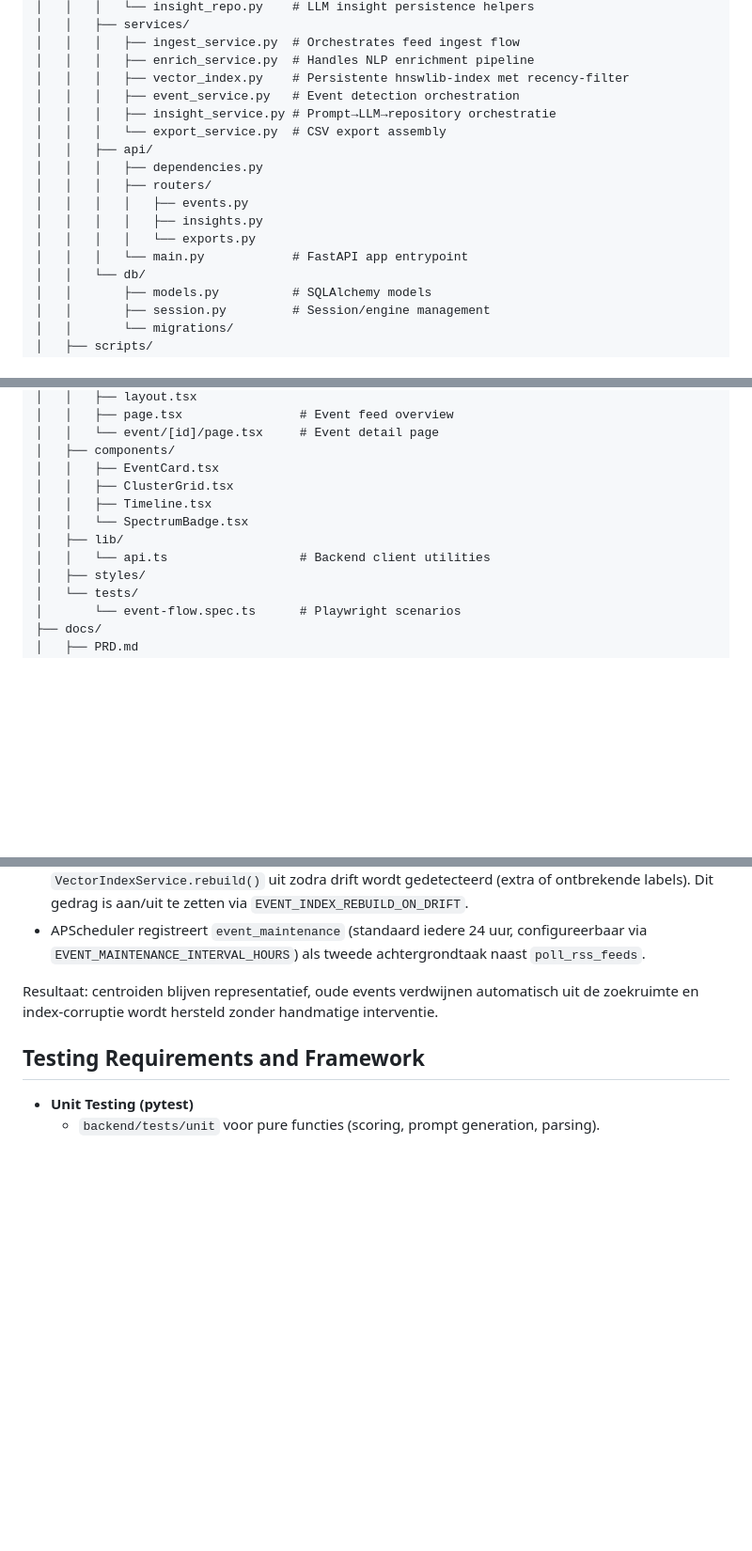
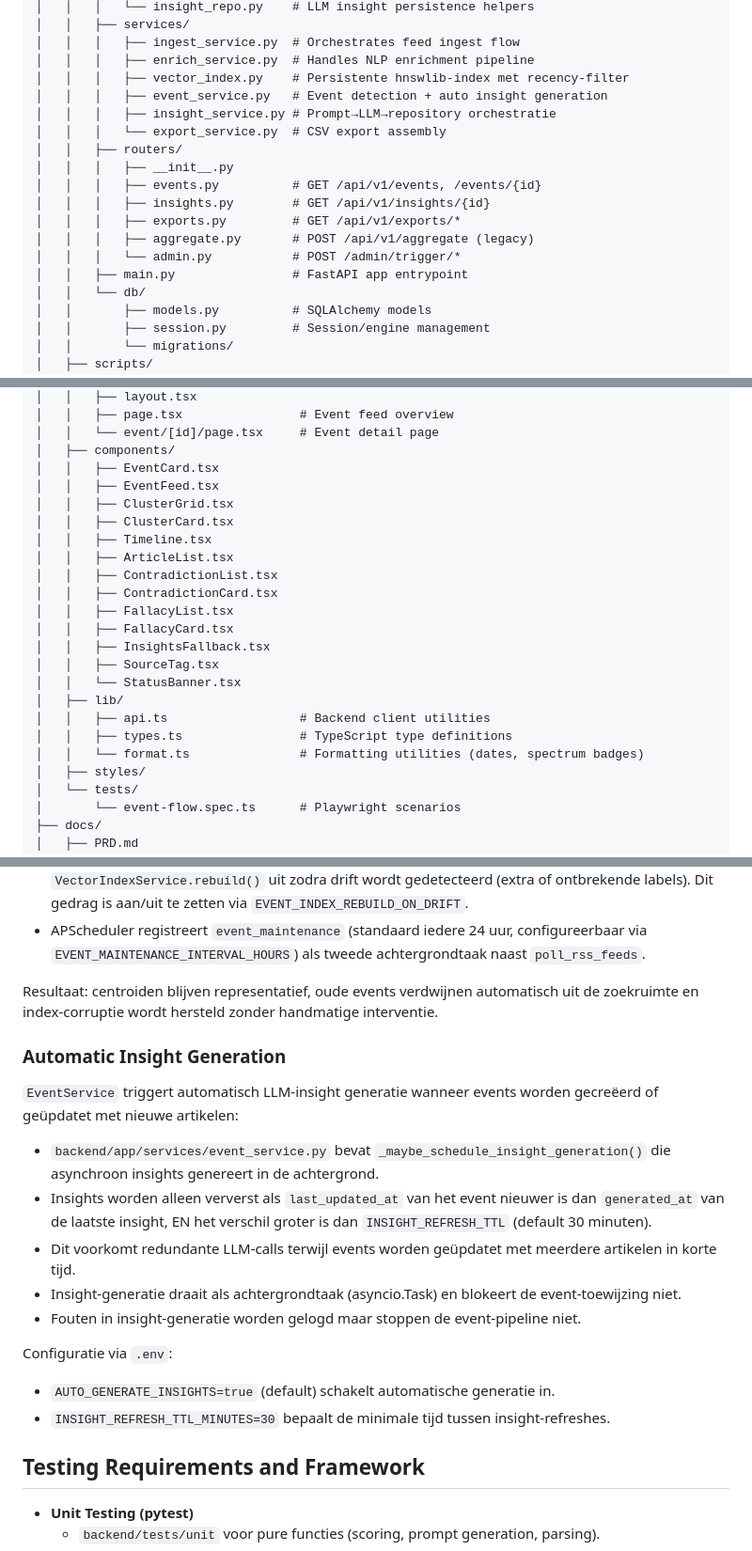
Before and after one commit to VibeThrifter/news-aggregator, a Markdown page: docs/architecture.md, 3 parts joined by grey strips. Shown at 94% size. Rendered like a GitHub page; blank space fills up the shorter version.

```diff
--- a/docs/architecture.md
+++ b/docs/architecture.md
@@ -366,16 +368,17 @@ sequenceDiagram
 │   │   │   ├── ingest_service.py  # Orchestrates feed ingest flow
 │   │   │   ├── enrich_service.py  # Handles NLP enrichment pipeline
 │   │   │   ├── vector_index.py    # Persistente hnswlib-index met recency-filter
-│   │   │   ├── event_service.py   # Event detection orchestration
+│   │   │   ├── event_service.py   # Event detection + auto insight generation
 │   │   │   ├── insight_service.py # Prompt→LLM→repository orchestratie
 │   │   │   └── export_service.py  # CSV export assembly
-│   │   ├── api/
-│   │   │   ├── dependencies.py
-│   │   │   ├── routers/
-│   │   │   │   ├── events.py
-│   │   │   │   ├── insights.py
-│   │   │   │   └── exports.py
-│   │   │   └── main.py            # FastAPI app entrypoint
+│   │   ├── routers/
+│   │   │   ├── __init__.py
+│   │   │   ├── events.py          # GET /api/v1/events, /events/{id}
+│   │   │   ├── insights.py        # GET /api/v1/insights/{id}
+│   │   │   ├── exports.py         # GET /api/v1/exports/*
+│   │   │   ├── aggregate.py       # POST /api/v1/aggregate (legacy)
+│   │   │   └── admin.py           # POST /admin/trigger/*
+│   │   ├── main.py                # FastAPI app entrypoint
 │   │   └── db/
 │   │       ├── models.py          # SQLAlchemy models
 │   │       ├── session.py         # Session/engine management
@@ -396,11 +399,22 @@ sequenceDiagram
 │   │   └── event/[id]/page.tsx     # Event detail page
 │   ├── components/
 │   │   ├── EventCard.tsx
+│   │   ├── EventFeed.tsx
 │   │   ├── ClusterGrid.tsx
+│   │   ├── ClusterCard.tsx
 │   │   ├── Timeline.tsx
-│   │   └── SpectrumBadge.tsx
+│   │   ├── ArticleList.tsx
+│   │   ├── ContradictionList.tsx
+│   │   ├── ContradictionCard.tsx
+│   │   ├── FallacyList.tsx
+│   │   ├── FallacyCard.tsx
+│   │   ├── InsightsFallback.tsx
+│   │   ├── SourceTag.tsx
+│   │   └── StatusBanner.tsx
 │   ├── lib/
-│   │   └── api.ts                  # Backend client utilities
+│   │   ├── api.ts                  # Backend client utilities
+│   │   ├── types.ts                # TypeScript type definitions
+│   │   └── format.ts               # Formatting utilities (dates, spectrum badges)
 │   ├── styles/
 │   └── tests/
 │       └── event-flow.spec.ts      # Playwright scenarios
@@ -472,6 +486,20 @@ Een aparte onderhoudsservice bewaakt de kwaliteit van events en de vectorindex:
 - APScheduler registreert `event_maintenance` (standaard iedere 24 uur, configureerbaar via `EVENT_MAINTENANCE_INTERVAL_HOURS`) als tweede achtergrondtaak naast `poll_rss_feeds`.
 
 Resultaat: centroiden blijven representatief, oude events verdwijnen automatisch uit de zoekruimte en index-corruptie wordt hersteld zonder handmatige interventie.
+
+### Automatic Insight Generation
+
+`EventService` triggert automatisch LLM-insight generatie wanneer events worden gecreëerd of geüpdatet met nieuwe artikelen:
+
+- `backend/app/services/event_service.py` bevat `_maybe_schedule_insight_generation()` die asynchroon insights genereert in de achtergrond.
+- Insights worden alleen ververst als `last_updated_at` van het event nieuwer is dan `generated_at` van de laatste insight, EN het verschil groter is dan `INSIGHT_REFRESH_TTL` (default 30 minuten).
+- Dit voorkomt redundante LLM-calls terwijl events worden geüpdatet met meerdere artikelen in korte tijd.
+- Insight-generatie draait als achtergrondtaak (asyncio.Task) en blokeert de event-toewijzing niet.
+- Fouten in insight-generatie worden gelogd maar stoppen de event-pipeline niet.
+
+Configuratie via `.env`:
+- `AUTO_GENERATE_INSIGHTS=true` (default) schakelt automatische generatie in.
+- `INSIGHT_REFRESH_TTL_MINUTES=30` bepaalt de minimale tijd tussen insight-refreshes.
 
 ## Testing Requirements and Framework
 
```
Also changed, not shown: other parts of docs/architecture.md (+5 -1 lines), docs/PRD.md (+26 -8 lines).
